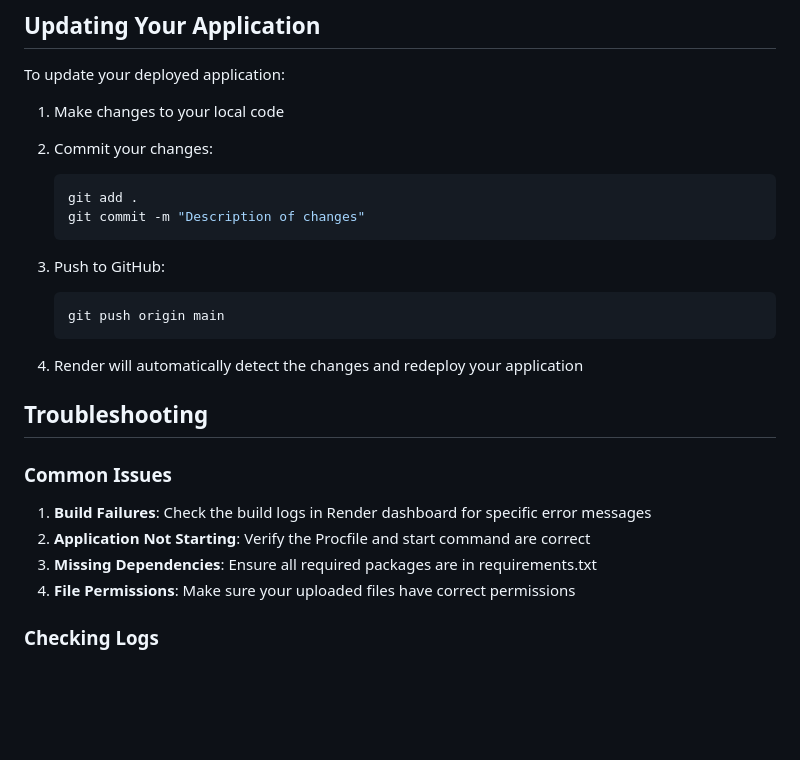
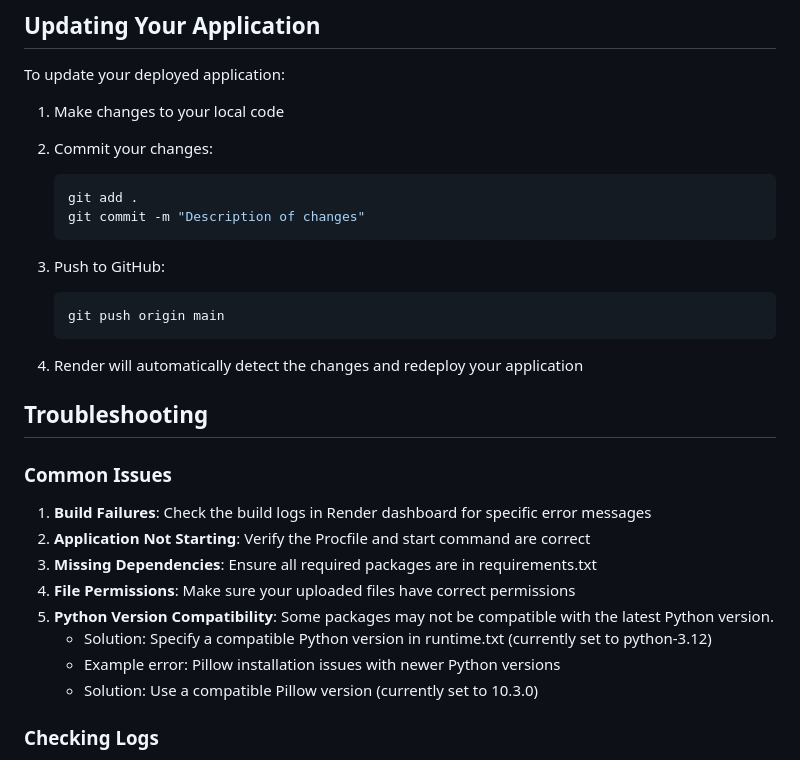
Before and after one commit to sidrafik42/cv-generator, a Markdown page: DEPLOYMENT.md, the part around one of its changes. Rendered like a GitHub page; blank space fills up the shorter version.

````diff
--- a/DEPLOYMENT.md
+++ b/DEPLOYMENT.md
@@ -100,14 +95,12 @@ To update your deployed application:
 
 1. Make changes to your local code
 2. Commit your changes:
-
    ```bash
    git add .
    git commit -m "Description of changes"
    ```
 
 3. Push to GitHub:
-
    ```bash
    git push origin main
    ```
@@ -122,6 +115,10 @@ To update your deployed application:
 2. **Application Not Starting**: Verify the Procfile and start command are correct
 3. **Missing Dependencies**: Ensure all required packages are in requirements.txt
 4. **File Permissions**: Make sure your uploaded files have correct permissions
+5. **Python Version Compatibility**: Some packages may not be compatible with the latest Python version.
+   - Solution: Specify a compatible Python version in runtime.txt (currently set to python-3.12)
+   - Example error: Pillow installation issues with newer Python versions
+   - Solution: Use a compatible Pillow version (currently set to 10.3.0)
 
 ### Checking Logs
 
````
Also changed, not shown: other parts of DEPLOYMENT.md (+0 -5 lines), README.md (+6 -26 lines).
